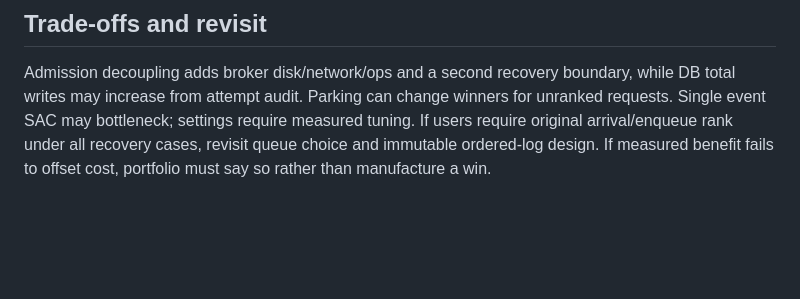
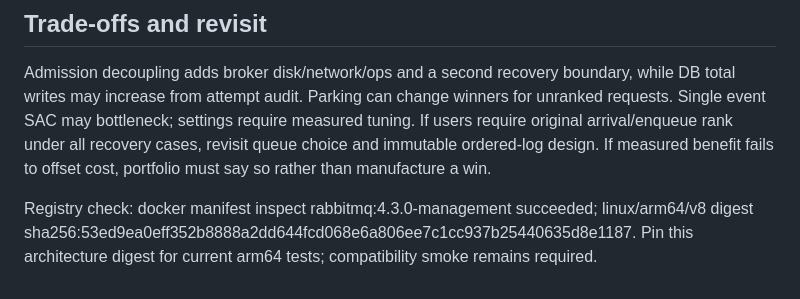
Before and after one commit to f-lab-edu/givemeticon, a Markdown page: docs/adr/ADR-004-rabbitmq-implementation-contract.md, the part around the change. Drawn GitHub-style; blank space fills up the shorter version.

```diff
--- a/docs/adr/ADR-004-rabbitmq-implementation-contract.md
+++ b/docs/adr/ADR-004-rabbitmq-implementation-contract.md
@@ -39,3 +39,5 @@ Baseline measurements under #166 precede production rollout. #170 producer slice
 
 ## Trade-offs and revisit
 Admission decoupling adds broker disk/network/ops and a second recovery boundary, while DB total writes may increase from attempt audit. Parking can change winners for unranked requests. Single event SAC may bottleneck; settings require measured tuning. If users require original arrival/enqueue rank under all recovery cases, revisit queue choice and immutable ordered-log design. If measured benefit fails to offset cost, portfolio must say so rather than manufacture a win.
+
+Registry check: docker manifest inspect rabbitmq:4.3.0-management succeeded; linux/arm64/v8 digest sha256:53ed9ea0eff352b8888a2dd644fcd068e6a806ee7c1cc937b25440635d8e1187. Pin this architecture digest for current arm64 tests; compatibility smoke remains required.
```
Also changed, not shown: docs/agent-run/STATUS.md (+9 -0 lines).
